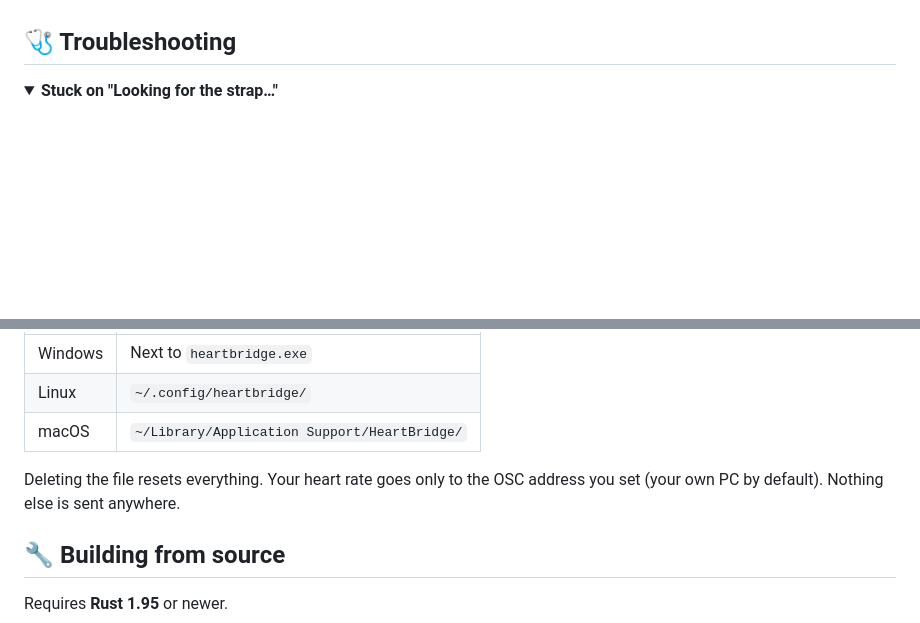
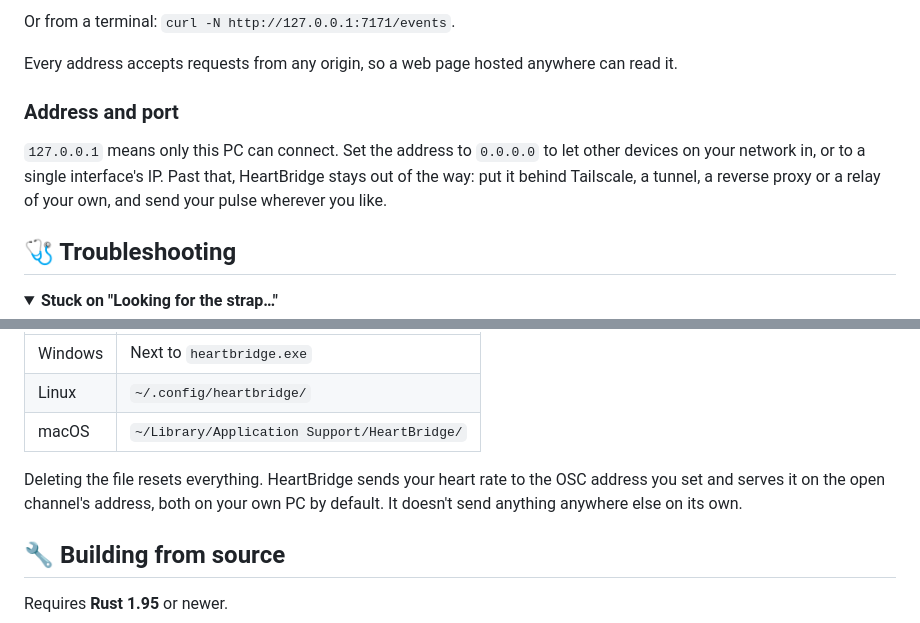
Before and after one commit to setsumi-vrc/heartbridge, a Markdown page: README.md, 2 parts joined by grey strips. Drawn GitHub-style; folded sections open; blank space fills up the shorter version.

```diff
--- a/README.md
+++ b/README.md
@@ -165,3 +232,13 @@ menu.
+Or from a terminal: `curl -N http://127.0.0.1:7171/events`.
+
+Every address accepts requests from any origin, so a web page hosted anywhere can read it.
+
+### Address and port
+
+`127.0.0.1` means only this PC can connect. Set the address to `0.0.0.0` to let other devices on
+your network in, or to a single interface's IP. Past that, HeartBridge stays out of the way:
+put it behind Tailscale, a tunnel, a reverse proxy or a relay of your own, and send your pulse
+wherever you like.
 
 ## 🩺 Troubleshooting
 
@@ -209,8 +296,9 @@ Settings live in `heartbridge.json`:
 | Linux | `~/.config/heartbridge/` |
 | macOS | `~/Library/Application Support/HeartBridge/` |
 
-Deleting the file resets everything. Your heart rate goes only to the OSC address you set
-(your own PC by default). Nothing else is sent anywhere.
+Deleting the file resets everything. HeartBridge sends your heart rate to the OSC address you set
+and serves it on the open channel's address, both on your own PC by default. It doesn't send
+anything anywhere else on its own.
 
 ## 🔧 Building from source
 
```
Also changed, not shown: other parts of README.md (+79 -2 lines), CHANGELOG.md (+15 -0 lines), assets/window.png, 11 other files.
